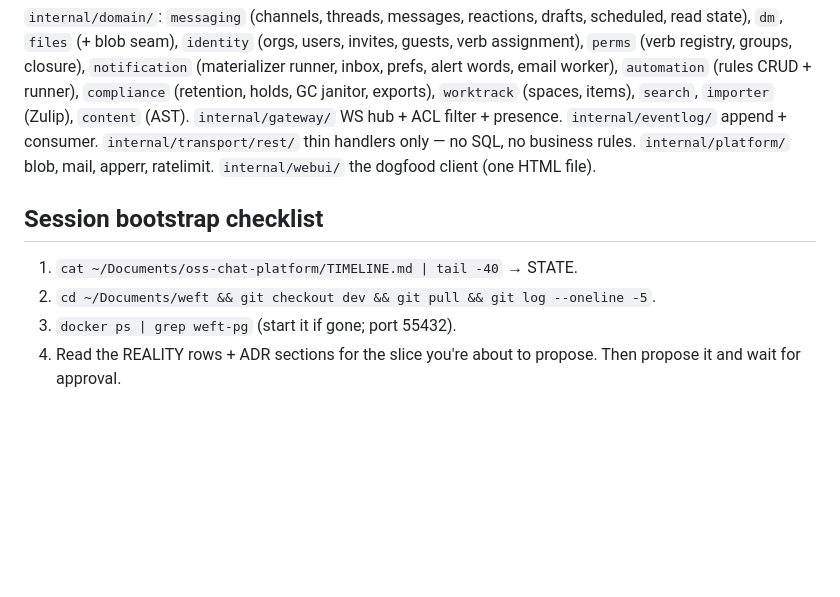
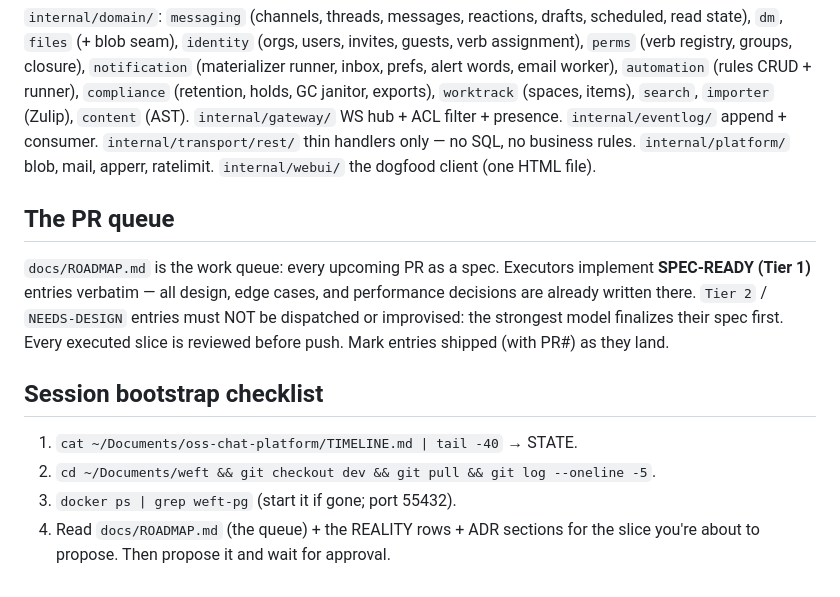
Before and after one commit to abhinavjha0239/weft, a Markdown page: CLAUDE.md, the part around the change. Drawn GitHub-style; blank space fills up the shorter version.

```diff
--- a/CLAUDE.md
+++ b/CLAUDE.md
@@ -253,10 +253,21 @@ append + consumer. `internal/transport/rest/` thin handlers only — no
 SQL, no business rules. `internal/platform/` blob, mail, apperr,
 ratelimit. `internal/webui/` the dogfood client (one HTML file).
 
+## The PR queue
+
+`docs/ROADMAP.md` is the work queue: every upcoming PR as a spec.
+Executors implement **SPEC-READY (Tier 1)** entries verbatim — all
+design, edge cases, and performance decisions are already written
+there. `Tier 2` / `NEEDS-DESIGN` entries must NOT be dispatched or
+improvised: the strongest model finalizes their spec first. Every
+executed slice is reviewed before push. Mark entries shipped (with
+PR#) as they land.
+
 ## Session bootstrap checklist
 
 1. `cat ~/Documents/oss-chat-platform/TIMELINE.md | tail -40` → STATE.
 2. `cd ~/Documents/weft && git checkout dev && git pull && git log --oneline -5`.
 3. `docker ps | grep weft-pg` (start it if gone; port 55432).
-4. Read the REALITY rows + ADR sections for the slice you're about to
-   propose. Then propose it and wait for approval.
+4. Read `docs/ROADMAP.md` (the queue) + the REALITY rows + ADR sections
+   for the slice you're about to propose. Then propose it and wait for
+   approval.
```
Also changed, not shown: docs/ROADMAP.md (added, +410 -0 lines).
